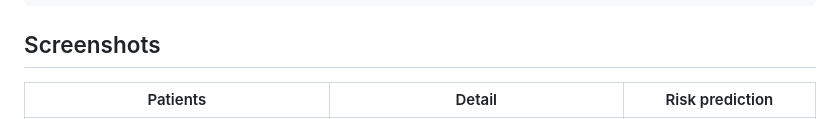
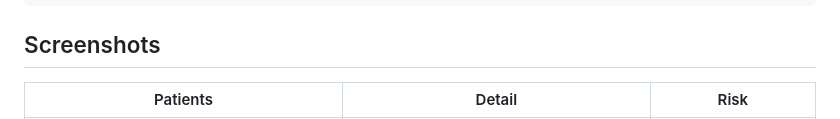
Before and after one commit to AhmedMedhatBador/smart-nutrition-assistant, a Markdown page: README.md, the part around one of its changes. Rendered like a GitHub page.

```diff
--- a/README.md
+++ b/README.md
@@ -53,5 +53,5 @@ frontend/    Flutter app (Android, Windows, web)
 
 ## Screenshots
 
-| Patients | Detail | Risk prediction |
+| Patients | Detail | Risk |
 | --- | --- | --- |
```
Also changed, not shown: other parts of README.md (+1 -1 lines).
